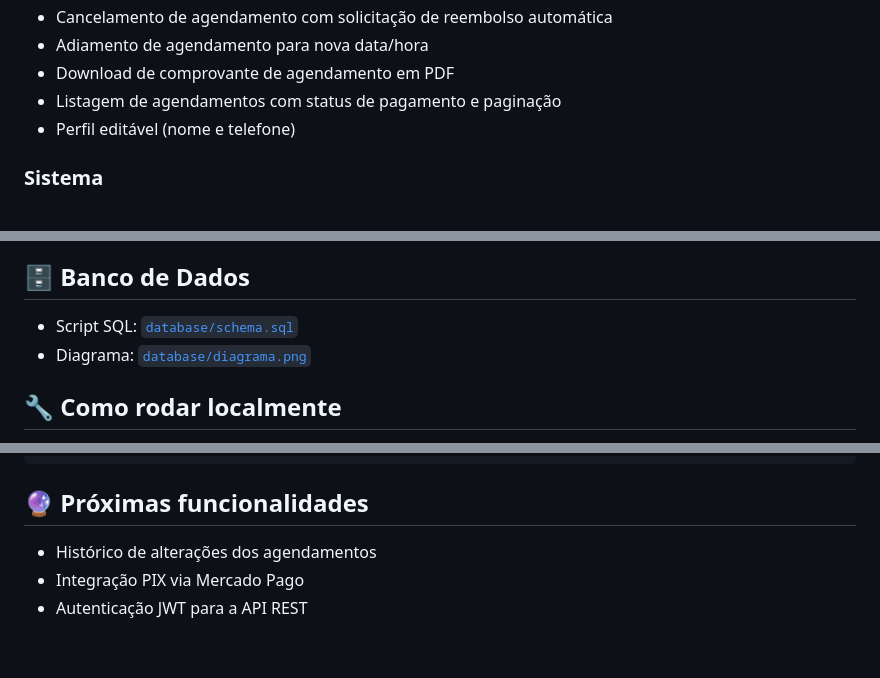
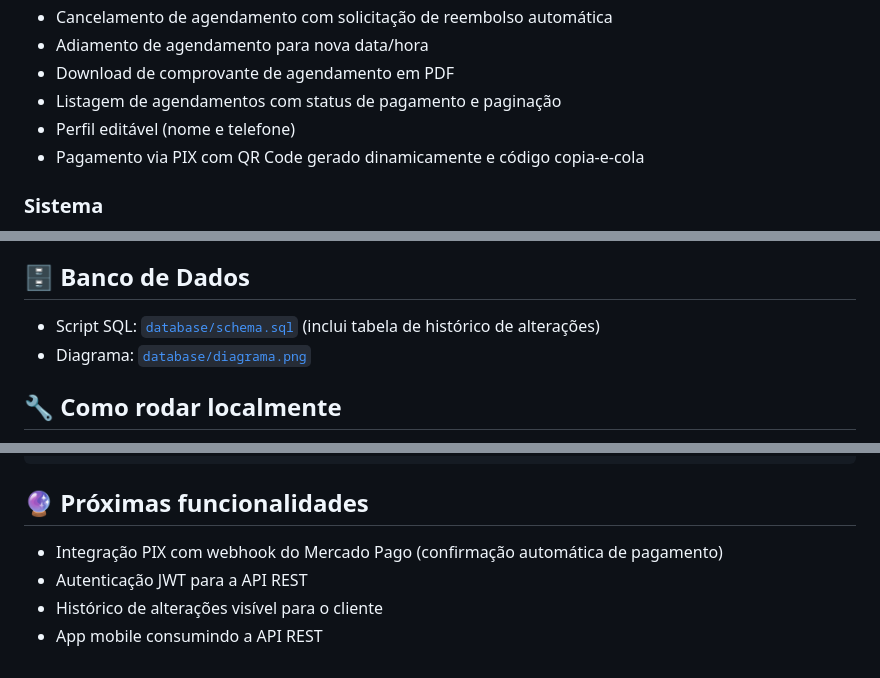
Before and after one commit to GabrielS0306/sistema_barbearia, a Markdown page: README.md, 3 parts joined by grey strips. GitHub-like rendering.

Commit message:
docs: atualiza README com PIX e proximas funcionalidades

```diff
--- a/README.md
+++ b/README.md
@@ -60,6 +60,7 @@ Acesse o sistema em produção: [barb-system.rf.gd/barbearia/login](https://barb
 - Download de comprovante de agendamento em PDF
 - Listagem de agendamentos com status de pagamento e paginação
 - Perfil editável (nome e telefone)
+- Pagamento via PIX com QR Code gerado dinamicamente e código copia-e-cola
 
 ### Sistema
 - Arquitetura MVC sem framework
@@ -77,7 +78,7 @@ Acesse o sistema em produção: [barb-system.rf.gd/barbearia/login](https://barb
 
 ## 🗄️ Banco de Dados
 
-- Script SQL: [`database/schema.sql`](database/schema.sql)
+- Script SQL: [`database/schema.sql`](database/schema.sql) (inclui tabela de histórico de alterações)
 - Diagrama: [`database/diagrama.png`](database/diagrama.png)
 
 ## 🔧 Como rodar localmente
@@ -139,6 +140,7 @@ barbearia/
 
 ## 🔮 Próximas funcionalidades
 
-- Histórico de alterações dos agendamentos
-- Integração PIX via Mercado Pago
+- Integração PIX com webhook do Mercado Pago (confirmação automática de pagamento)
 - Autenticação JWT para a API REST
+- Histórico de alterações visível para o cliente
+- App mobile consumindo a API REST
```
